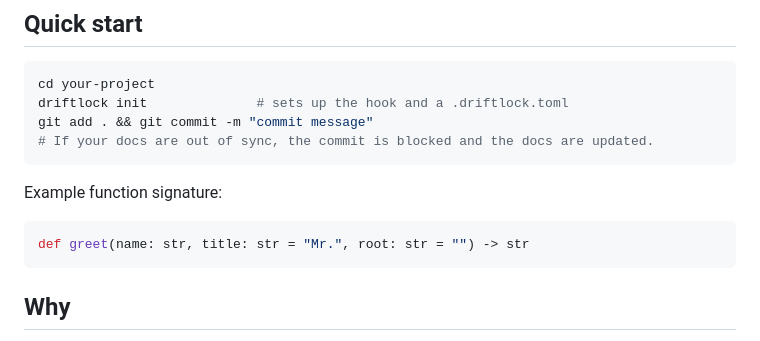
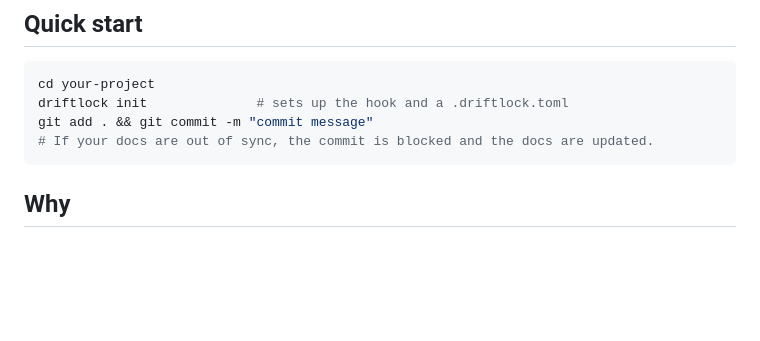
Before and after one commit to Ksschkw/driftlock, a Markdown page: README.md, the part around the change. Rendered like a GitHub page; blank space fills up the shorter version.

Commit message:
I used driftlock in this codebase so it updated the README but left a single line or AI residue so i just edited it out

````diff
--- a/README.md
+++ b/README.md
@@ -106,11 +106,6 @@ git add . && git commit -m "commit message"
 # If your docs are out of sync, the commit is blocked and the docs are updated.
 ```
 
-Example function signature:
-```python
-def greet(name: str, title: str = "Mr.", root: str = "") -> str
-```
-
 ## Why
 
 Because out-of-date documentation is technical debt that compiles. Driftlock
````
